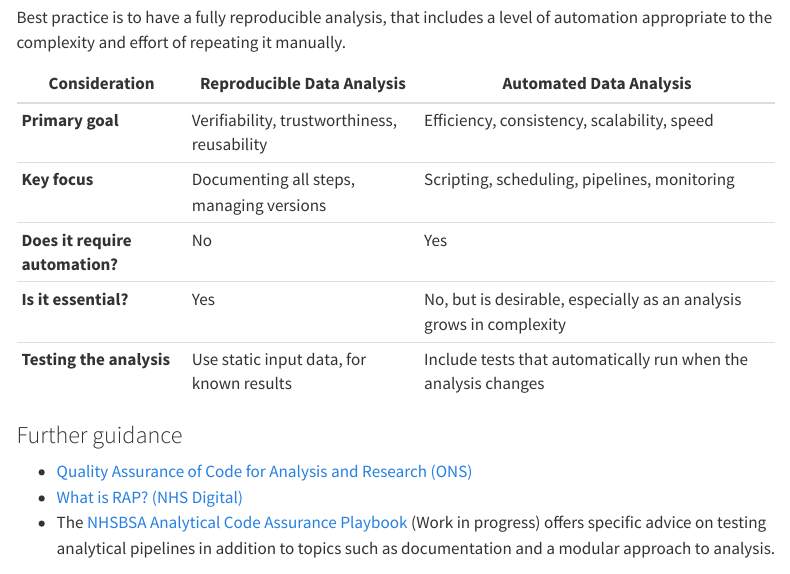
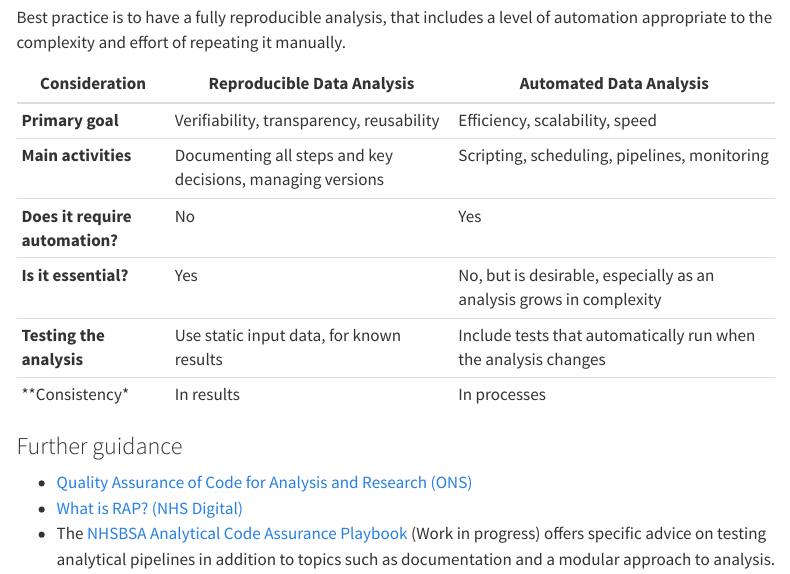
Before and after one commit to nhsbsa-data-analytics/nhsbsa-quality-analysis-playbook, a Quarto document (guidance/12-RIGOUR.qmd): the page in a window 1100 px wide, from 800 px down. Rendered offline with R 4.5, knitr and Pandoc in place of Quarto, with nearby package versions; menus at the side of the page are left out.

Commit message:
Tweak table wording + add new row

```diff
--- a/guidance/12-RIGOUR.qmd
+++ b/guidance/12-RIGOUR.qmd
@@ -25,13 +25,14 @@ While both reproducible and automated analysis aim for efficiency and reliabilit
 
 Best practice is to have a fully reproducible analysis, that includes a level of automation appropriate to the complexity and effort of repeating it manually.
 
-| Consideration                   | Reproducible Data Analysis                  | Automated Data Analysis                                             |
-|---------------------------------|---------------------------------------------|---------------------------------------------------------------------|
-| **Primary goal**                | Verifiability, trustworthiness, reusability | Efficiency, consistency, scalability, speed                         |
-| **Key focus**                   | Documenting all steps, managing versions    | Scripting, scheduling, pipelines, monitoring                        |
-| **Does it require automation?** | No                                          | Yes                                                                 |
-| **Is it essential?**            | Yes                                         | No, but is desirable, especially as an analysis grows in complexity |
-| **Testing the analysis**        | Use static input data, for known results    | Include tests that automatically run when the analysis changes      |
+| Consideration                   | Reproducible Data Analysis                                 | Automated Data Analysis                                             |
+|---------------------------------|------------------------------------------------------------|---------------------------------------------------------------------|
+| **Primary goal**                | Verifiability, transparency, reusability                   | Efficiency, scalability, speed                                      |
+| **Main activities**             | Documenting all steps and key decisions, managing versions | Scripting, scheduling, pipelines, monitoring                        |
+| **Does it require automation?** | No                                                         | Yes                                                                 |
+| **Is it essential?**            | Yes                                                        | No, but is desirable, especially as an analysis grows in complexity |
+| **Testing the analysis**        | Use static input data, for known results                   | Include tests that automatically run when the analysis changes      |
+| **Consistency*                  | In results                                                 | In processes                                                        |
 
 ### Further guidance
 
```
